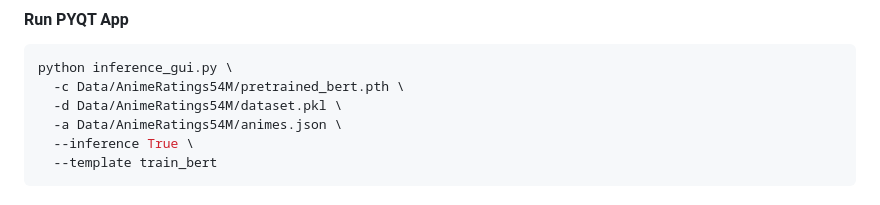
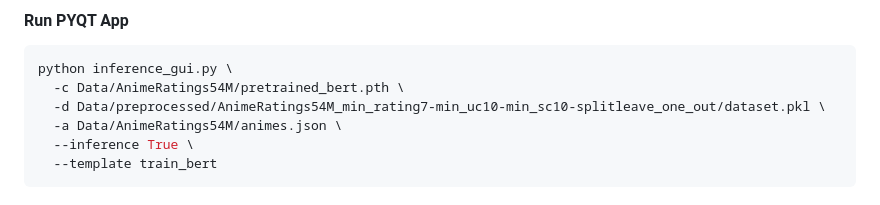
Before and after one commit to MRamazan/AnimeRecBERT, a Markdown page: README.md, the part around the change. Drawn GitHub-style.

````diff
--- a/README.md
+++ b/README.md
@@ -109,7 +109,7 @@ python main_local.py --template train_bert --dataset Data/AnimeRatings54M/datase
 ```bash
 python inference_gui.py \
   -c Data/AnimeRatings54M/pretrained_bert.pth \
-  -d Data/AnimeRatings54M/dataset.pkl \
+  -d Data/preprocessed/AnimeRatings54M_min_rating7-min_uc10-min_sc10-splitleave_one_out/dataset.pkl \
   -a Data/AnimeRatings54M/animes.json \
   --inference True \
   --template train_bert
````
